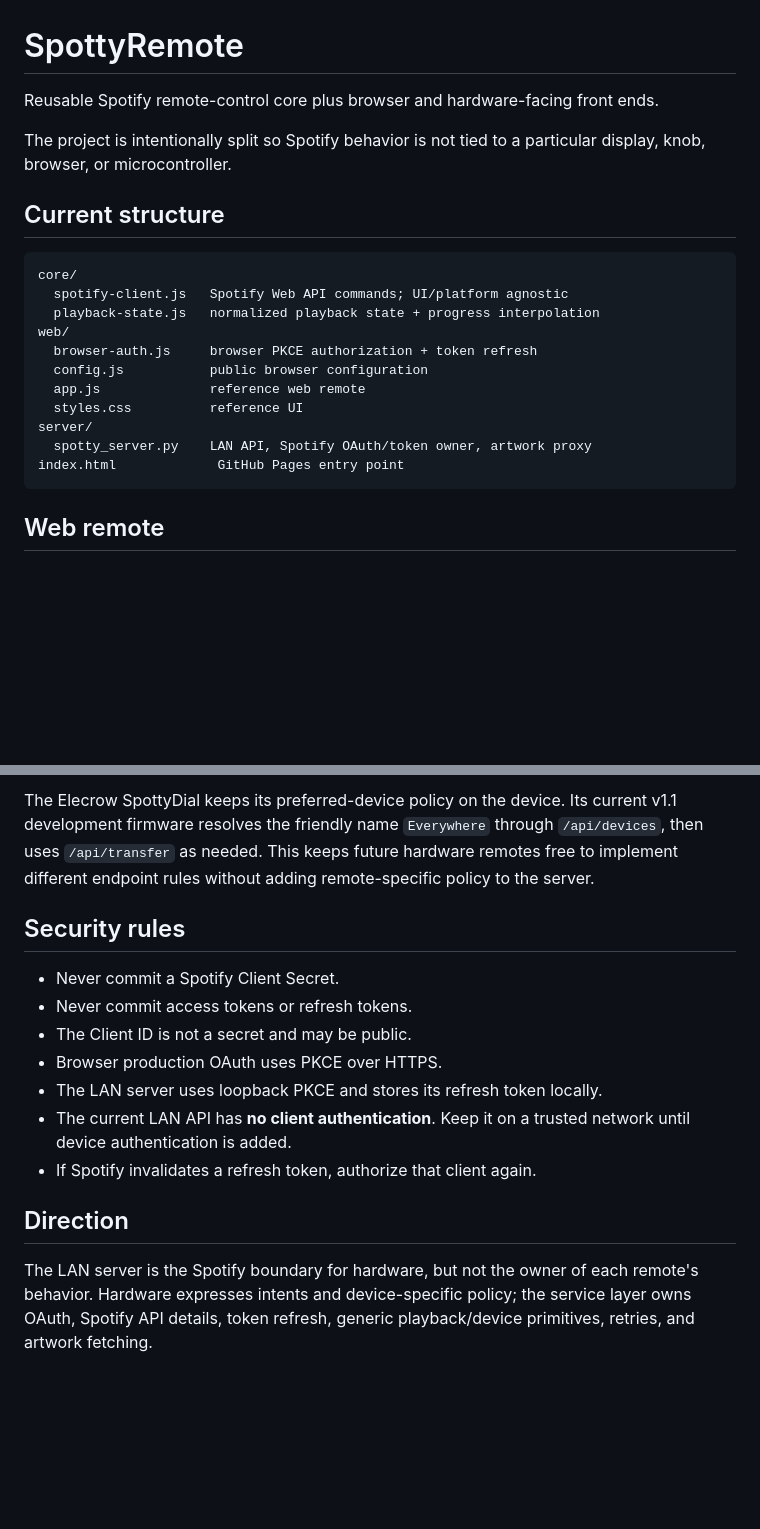
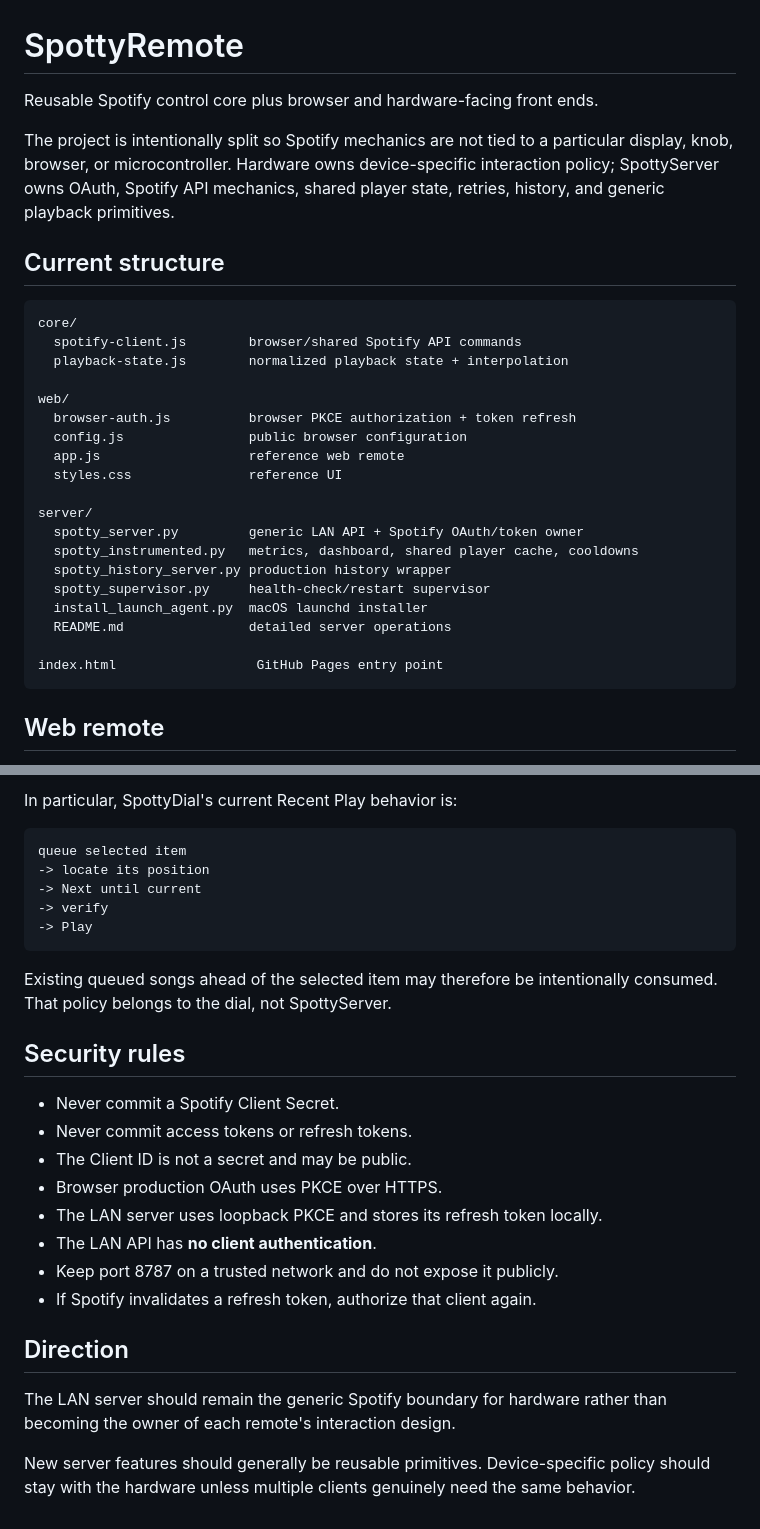
Before and after one commit to elikblack/spottyremote, a Markdown page: README.md, 2 parts joined by grey strips. Rendered like a GitHub page; blank space fills up the shorter version.

````diff
--- a/README.md
+++ b/README.md
@@ -1,23 +1,31 @@
 # SpottyRemote
 
-Reusable Spotify remote-control core plus browser and hardware-facing front ends.
+Reusable Spotify control core plus browser and hardware-facing front ends.
 
-The project is intentionally split so Spotify behavior is not tied to a particular display, knob, browser, or microcontroller.
+The project is intentionally split so Spotify mechanics are not tied to a particular display, knob, browser, or microcontroller. Hardware owns device-specific interaction policy; SpottyServer owns OAuth, Spotify API mechanics, shared player state, retries, history, and generic playback primitives.
 
 ## Current structure
 
 ```text
 core/
-  spotify-client.js   Spotify Web API commands; UI/platform agnostic
-  playback-state.js   normalized playback state + progress interpolation
+  spotify-client.js        browser/shared Spotify API commands
+  playback-state.js        normalized playback state + interpolation
+
 web/
-  browser-auth.js     browser PKCE authorization + token refresh
-  config.js           public browser configuration
-  app.js              reference web remote
-  styles.css          reference UI
+  browser-auth.js          browser PKCE authorization + token refresh
+  config.js                public browser configuration
+  app.js                   reference web remote
+  styles.css               reference UI
+
 server/
-  spotty_server.py    LAN API, Spotify OAuth/token owner, artwork proxy
-index.html             GitHub Pages entry point
+  spotty_server.py         generic LAN API + Spotify OAuth/token owner
+  spotty_instrumented.py   metrics, dashboard, shared player cache, cooldowns
+  spotty_history_server.py production history wrapper
+  spotty_supervisor.py     health-check/restart supervisor
+  install_launch_agent.py  macOS launchd installer
+  README.md                detailed server operations
+
+index.html                  GitHub Pages entry point
 ```
 
 ## Web remote
@@ -130,5 +212,15 @@ The shared Spotify behavior supports:
 
-The Elecrow SpottyDial keeps its preferred-device policy on the device. Its current v1.1 development firmware resolves the friendly name `Everywhere` through `/api/devices`, then uses `/api/transfer` as needed. This keeps future hardware remotes free to implement different endpoint rules without adding remote-specific policy to the server.
+In particular, SpottyDial's current Recent Play behavior is:
+
+```text
+queue selected item
+-> locate its position
+-> Next until current
+-> verify
+-> Play
+```
+
+Existing queued songs ahead of the selected item may therefore be intentionally consumed. That policy belongs to the dial, not SpottyServer.
 
 ## Security rules
 
@@ -137,9 +229,12 @@ The Elecrow SpottyDial keeps its preferred-device policy on the device. Its curr
 - The Client ID is not a secret and may be public.
 - Browser production OAuth uses PKCE over HTTPS.
 - The LAN server uses loopback PKCE and stores its refresh token locally.
-- The current LAN API has **no client authentication**. Keep it on a trusted network until device authentication is added.
+- The LAN API has **no client authentication**.
+- Keep port 8787 on a trusted network and do not expose it publicly.
 - If Spotify invalidates a refresh token, authorize that client again.
 
 ## Direction
 
-The LAN server is the Spotify boundary for hardware, but not the owner of each remote's behavior. Hardware expresses intents and device-specific policy; the service layer owns OAuth, Spotify API details, token refresh, generic playback/device primitives, retries, and artwork fetching.
+The LAN server should remain the generic Spotify boundary for hardware rather than becoming the owner of each remote's interaction design.
+
+New server features should generally be reusable primitives. Device-specific policy should stay with the hardware unless multiple clients genuinely need the same behavior.
````
Also changed, not shown: other parts of README.md (+110 -36 lines).
